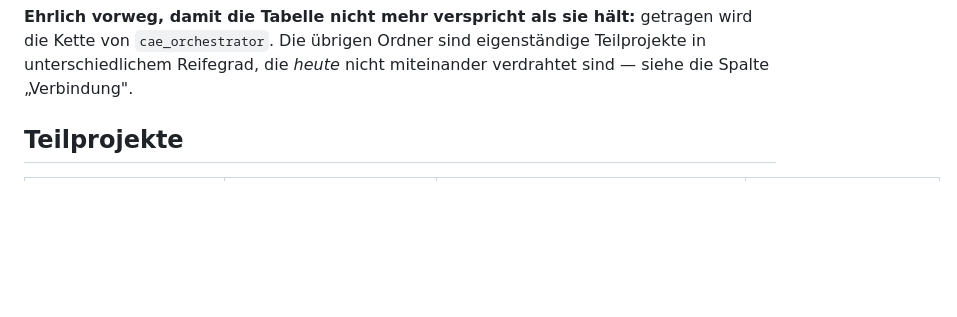
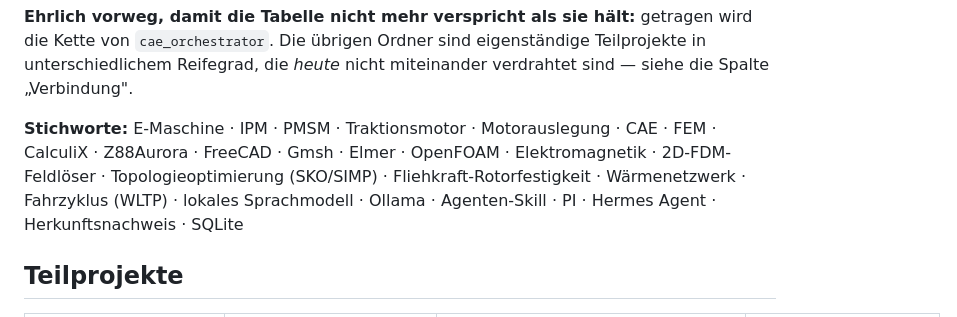
Before and after one commit to ThomasSchmiegelt/ema-motor-analysis, a Markdown page: README.de.md, the part around the change. Rendered like a GitHub page; blank space fills up the shorter version.

```diff
--- a/README.de.md
+++ b/README.de.md
@@ -15,6 +15,12 @@ allen Schnittstellen lauscht (siehe „Netzsichtbarkeit").
 wird die Kette von `cae_orchestrator`. Die übrigen Ordner sind eigenständige
 Teilprojekte in unterschiedlichem Reifegrad, die *heute* nicht miteinander
 verdrahtet sind — siehe die Spalte „Verbindung".
+
+**Stichworte:** E-Maschine · IPM · PMSM · Traktionsmotor · Motorauslegung · CAE · FEM ·
+CalculiX · Z88Aurora · FreeCAD · Gmsh · Elmer · OpenFOAM · Elektromagnetik ·
+2D-FDM-Feldlöser · Topologieoptimierung (SKO/SIMP) · Fliehkraft-Rotorfestigkeit ·
+Wärmenetzwerk · Fahrzyklus (WLTP) · lokales Sprachmodell · Ollama · Agenten-Skill ·
+PI · Hermes Agent · Herkunftsnachweis · SQLite
 
 ## Teilprojekte
 
```
Also changed, not shown: README.md (+6 -0 lines).
